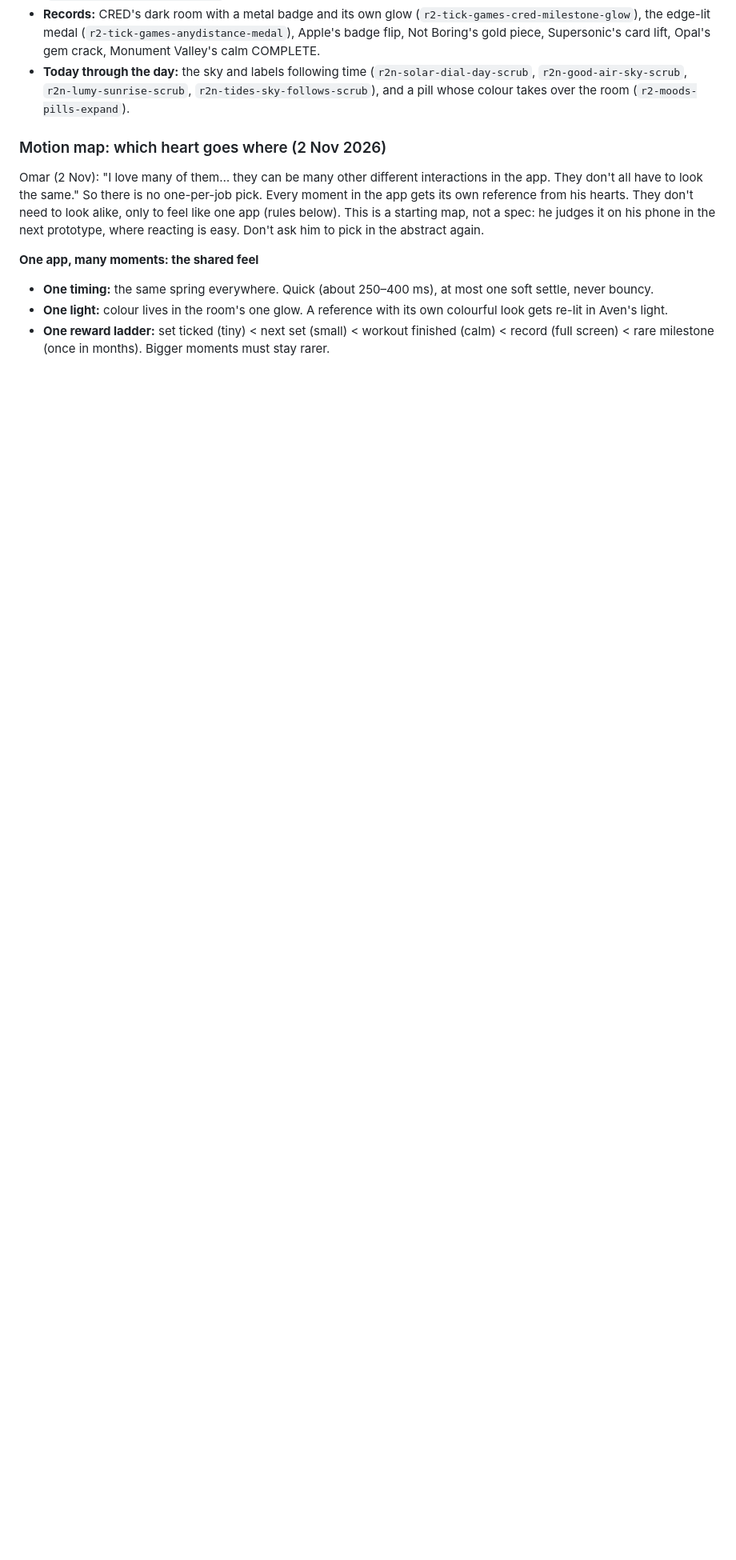
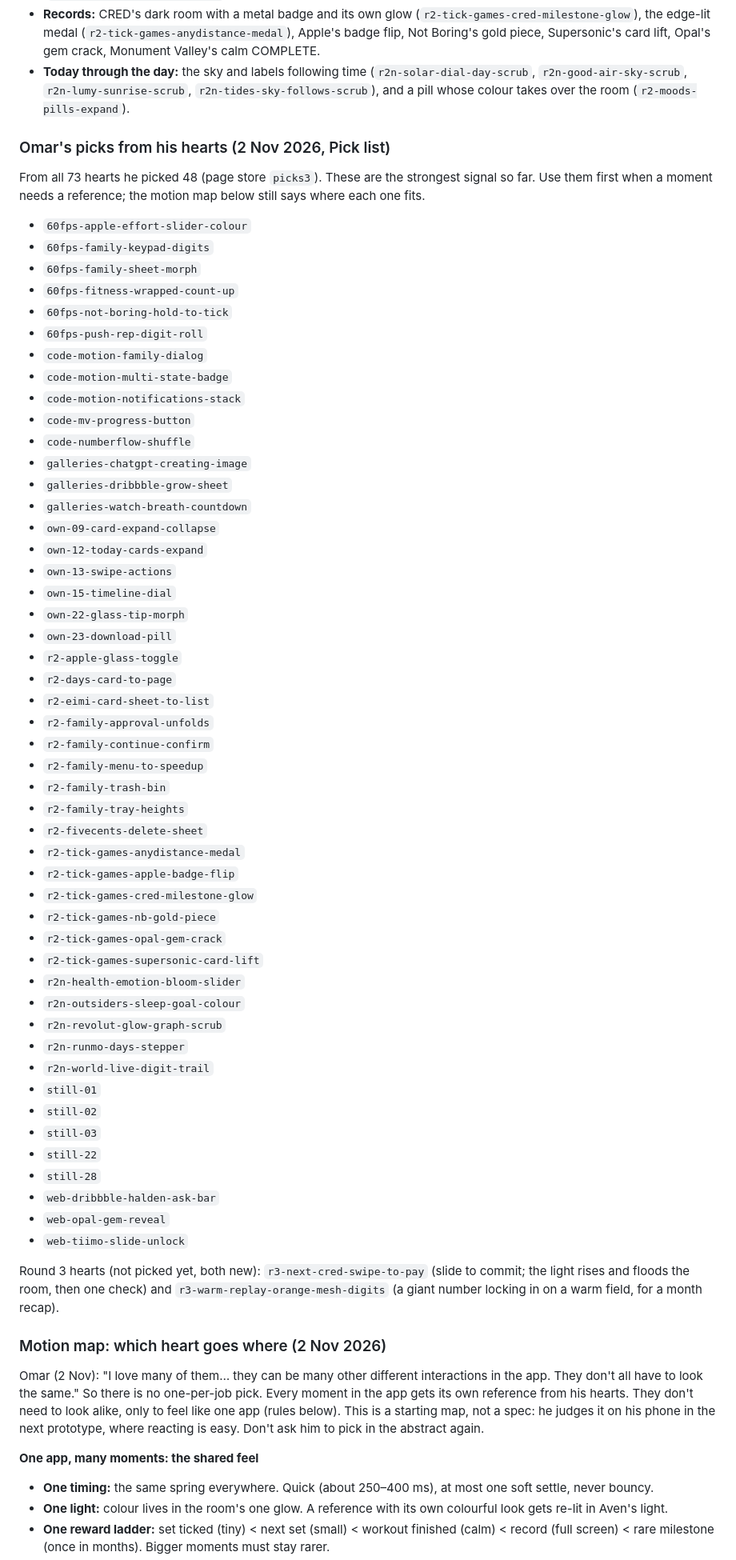
Before and after one commit to omaralawi1000-netizen/Overall-fitness-, a Markdown page: docs/keepers.md, the part around the change. Shown at 80% size. Rendered like a GitHub page; blank space fills up the shorter version.

Commit message:
Taste log and keepers: round 3 hearts and Omar's 48 picks (#33)
* Keepers: Omar's round-2 motion hearts

Co-Authored-By: Claude Opus 5.5 <noreply@anthropic.com>
Claude-Session: https://claude.ai/code/session_01QEFD11UNhRfF2reHwZDBM7

* Keepers: motion map, every heart assigned to a moment in the app

Co-Authored-By: Claude Opus 5.5 <noreply@anthropic.com>
Claude-Session: https://claude.ai/code/session_01QEFD11UNhRfF2reHwZDBM7

* Motion library: round 3 clips and design screens with In Aven notes

Co-Authored-By: Claude Opus 5.5 <noreply@anthropic.com>
Claude-Session: https://claude.ai/code/session_01QEFD11UNhRfF2reHwZDBM7

* Taste log and keepers: round 3 hearts and Omar's 48 picks

Co-Authored-By: Claude Opus 5.5 <noreply@anthropic.com>
Claude-Session: https://claude.ai/code/session_01QEFD11UNhRfF2reHwZDBM7

---------

Co-authored-by: Claude <noreply@anthropic.com>

```diff
--- a/docs/keepers.md
+++ b/docs/keepers.md
@@ -34,6 +34,59 @@ He hearted 35 of the 51 round-2 clips (ids in the page store `loves`, starting `
 - **Coach light:** the orb whose light floods the room (`r2-ultrahuman-light-orb-floods-room`), a glass sphere on a dusk sky (`r2-wabi-glass-sphere-dusk-sky`), a ring blooming into the sheet's colour (`r2-appleintel-ring-blooms-to-gradient`), a glass bubble with light on its rim (`r2-playground-glass-bubble`), a persona whose glow colours the room (`r2-bevel-coach-persona-glow`).
 - **Records:** CRED's dark room with a metal badge and its own glow (`r2-tick-games-cred-milestone-glow`), the edge-lit medal (`r2-tick-games-anydistance-medal`), Apple's badge flip, Not Boring's gold piece, Supersonic's card lift, Opal's gem crack, Monument Valley's calm COMPLETE.
 - **Today through the day:** the sky and labels following time (`r2n-solar-dial-day-scrub`, `r2n-good-air-sky-scrub`, `r2n-lumy-sunrise-scrub`, `r2n-tides-sky-follows-scrub`), and a pill whose colour takes over the room (`r2-moods-pills-expand`).
+
+### Omar's picks from his hearts (2 Nov 2026, Pick list)
+From all 73 hearts he picked 48 (page store `picks3`). These are the strongest signal so far. Use them first when a moment needs a reference; the motion map below still says where each one fits.
+- `60fps-apple-effort-slider-colour`
+- `60fps-family-keypad-digits`
+- `60fps-family-sheet-morph`
+- `60fps-fitness-wrapped-count-up`
+- `60fps-not-boring-hold-to-tick`
+- `60fps-push-rep-digit-roll`
+- `code-motion-family-dialog`
+- `code-motion-multi-state-badge`
+- `code-motion-notifications-stack`
+- `code-mv-progress-button`
+- `code-numberflow-shuffle`
+- `galleries-chatgpt-creating-image`
+- `galleries-dribbble-grow-sheet`
+- `galleries-watch-breath-countdown`
+- `own-09-card-expand-collapse`
+- `own-12-today-cards-expand`
+- `own-13-swipe-actions`
+- `own-15-timeline-dial`
+- `own-22-glass-tip-morph`
+- `own-23-download-pill`
+- `r2-apple-glass-toggle`
+- `r2-days-card-to-page`
+- `r2-eimi-card-sheet-to-list`
+- `r2-family-approval-unfolds`
+- `r2-family-continue-confirm`
+- `r2-family-menu-to-speedup`
+- `r2-family-trash-bin`
+- `r2-family-tray-heights`
+- `r2-fivecents-delete-sheet`
+- `r2-tick-games-anydistance-medal`
+- `r2-tick-games-apple-badge-flip`
+- `r2-tick-games-cred-milestone-glow`
+- `r2-tick-games-nb-gold-piece`
+- `r2-tick-games-opal-gem-crack`
+- `r2-tick-games-supersonic-card-lift`
+- `r2n-health-emotion-bloom-slider`
+- `r2n-outsiders-sleep-goal-colour`
+- `r2n-revolut-glow-graph-scrub`
+- `r2n-runmo-days-stepper`
+- `r2n-world-live-digit-trail`
+- `still-01`
+- `still-02`
+- `still-03`
+- `still-22`
+- `still-28`
+- `web-dribbble-halden-ask-bar`
+- `web-opal-gem-reveal`
+- `web-tiimo-slide-unlock`
+
+Round 3 hearts (not picked yet, both new): `r3-next-cred-swipe-to-pay` (slide to commit; the light rises and floods the room, then one check) and `r3-warm-replay-orange-mesh-digits` (a giant number locking in on a warm field, for a month recap).
 
 ### Motion map: which heart goes where (2 Nov 2026)
 Omar (2 Nov): "I love many of them… they can be many other different interactions in the app. They don't all have to
```
Also changed, not shown: docs/taste-log.md (+8 -0 lines).
